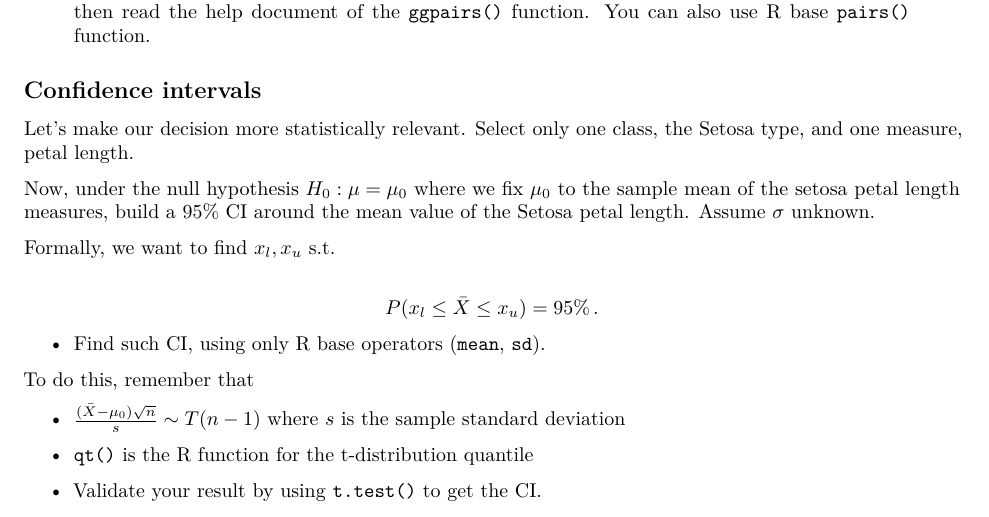
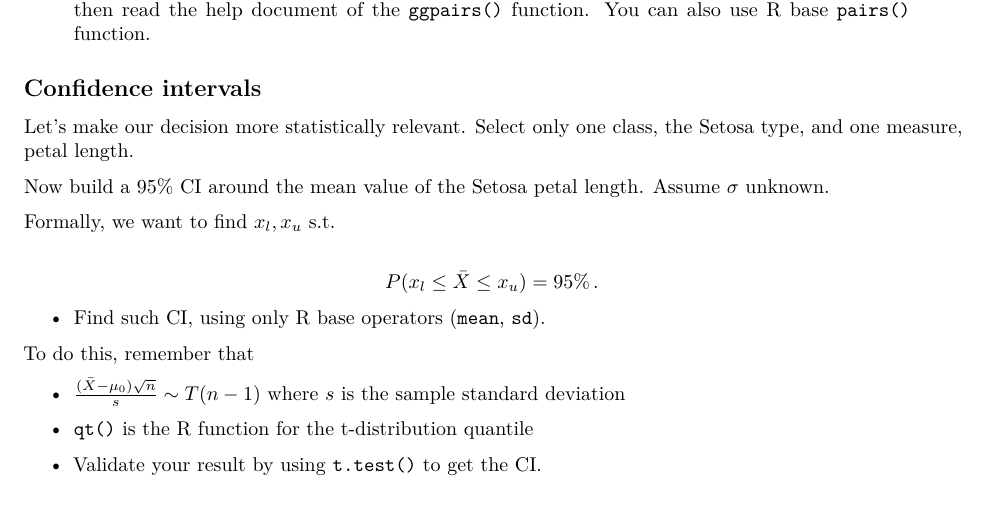
Before and after one commit to toyo97/statistical-models-r-lessons, an R Markdown document (221011_lab1.Rmd): part of page 2 of 3, cut so that both start at the same text. Rendered offline with R 4.5, knitr and Pandoc, then LaTeX, with nearby package versions.

Commit message:
fixed ci descr

```diff
--- a/221011_lab1.Rmd
+++ b/221011_lab1.Rmd
@@ -75,8 +75,7 @@ read the help document of the `ggpairs()` function. You can also use R base `pai
 Let's make our decision more statistically relevant.
 Select only one class, the Setosa type, and one measure, petal length.
 
-Now, under the null hypothesis $H_0: \mu = \mu_0$ where we fix $\mu_0$ to the
-sample mean of the setosa petal length measures, build a 95% CI around the mean value of the Setosa petal length.
+Now build a 95% CI around the mean value of the Setosa petal length.
 Assume $\sigma$ unknown.
 
 Formally, we want to find $x_l, x_u$ s.t.
```
